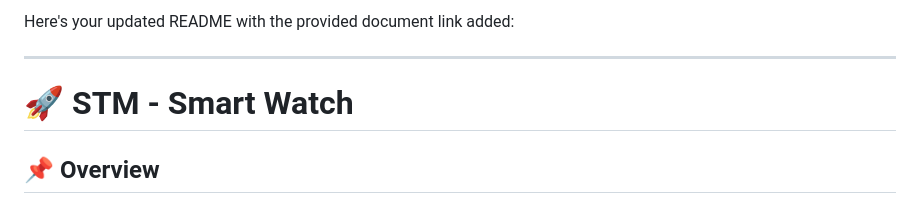
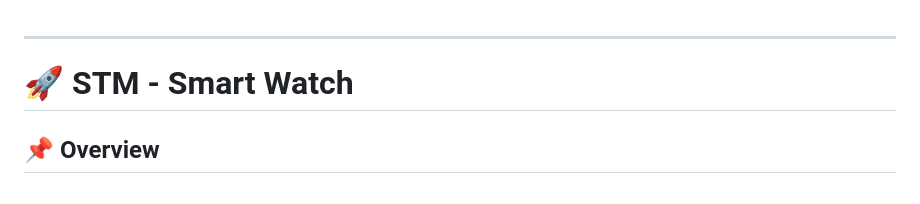
Before and after one commit to ujjawalgarg7/STM-SmartWatch, a Markdown page: readme.md, the part around the change. Drawn GitHub-style.

```diff
--- a/readme.md
+++ b/readme.md
@@ -1,4 +1,4 @@
-Here's your updated README with the provided document link added:
+
 
 ---
 
```
